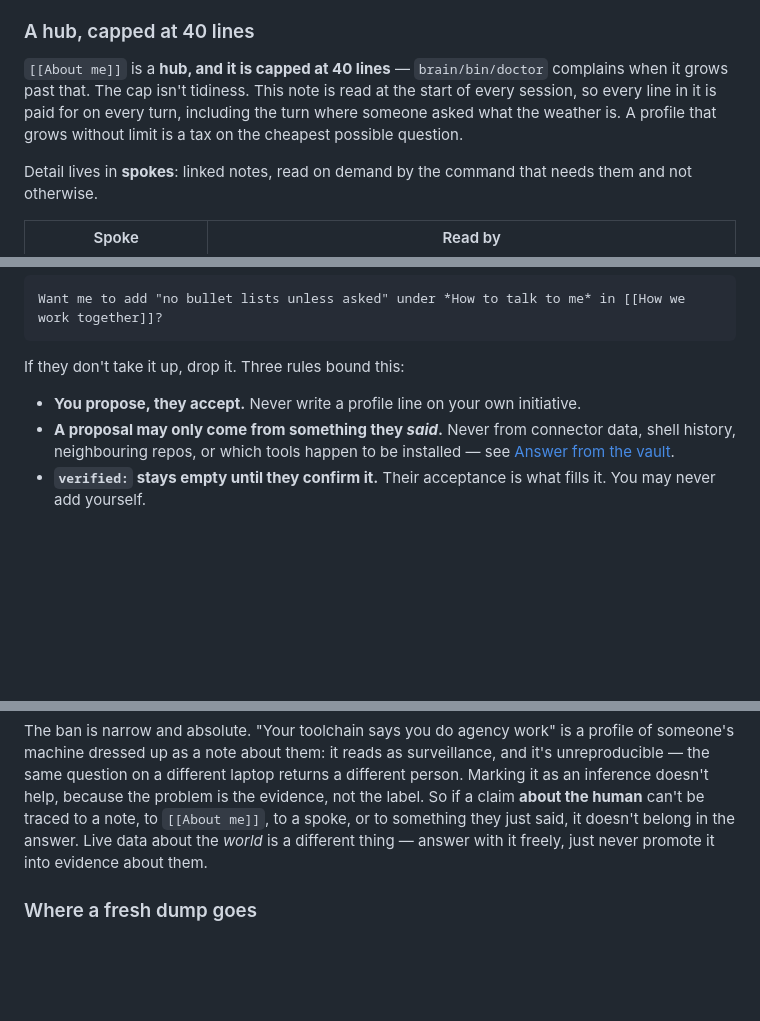
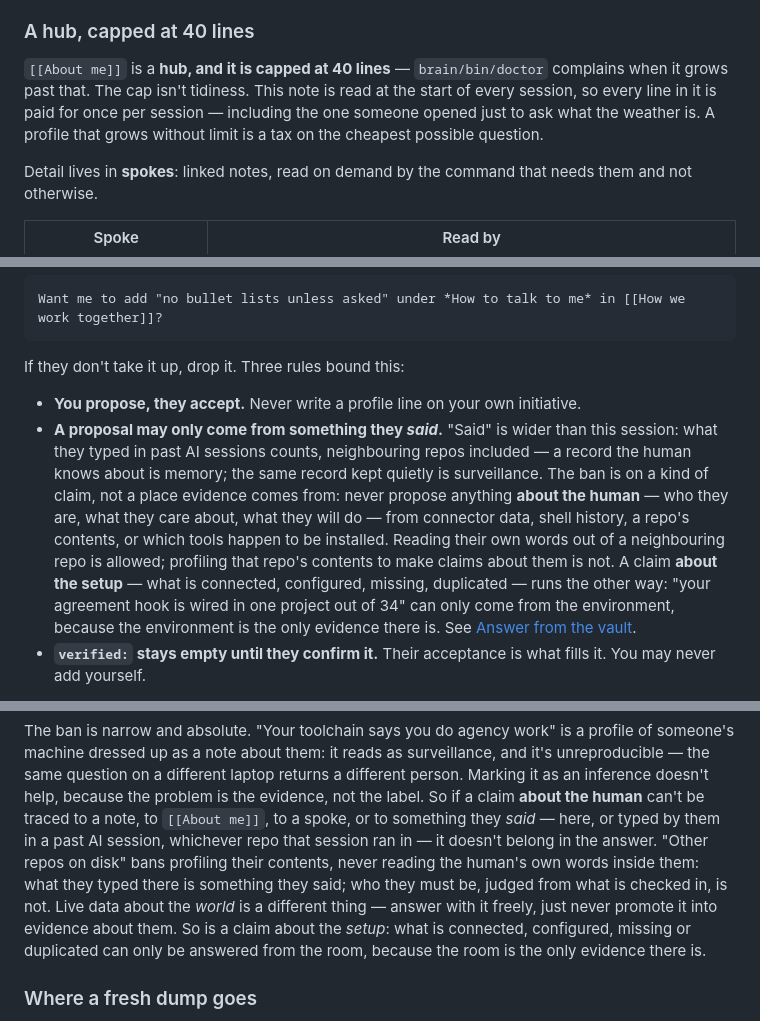
Before and after one commit to Sebastian-Sole/second-brain-demo, a Markdown page: AGENTS.md, 3 parts joined by grey strips. Drawn GitHub-style; blank space fills up the shorter version.

Commit message:
AGENTS.md drafts: said-scope + setup-claims in proposal rule; hub cost is per-session
DRAFTS for the operator's approval — do not merge without review.

Two surgical fixes:

- The proposal-evidence rule banned an evidence source when its own
  justification (the banned-evidence discussion) only supports banning a
  claim type. Rewritten: claims about the human from environment evidence
  stay banned; claims about the setup must come from the environment.
  "Said" now explicitly includes what the human typed in past AI sessions
  in other repos (scope decision settled 2026-08-20, recorded in
  plans/003-interaction-pass-alignment.md), resolving the contradiction
  with "neighbouring repos" in the banned list. Matching clause added to
  the banned-evidence discussion so the two sections read one way only.

- The About-me hub paragraph said every line is paid for on every turn;
  the working-agreement section correctly says the hub is paid for once a
  session. Fixed to the once-per-session sense; the 40-line cap stands.

Verified with brain/bin/doctor --check and brain/bin/check (both clean).

Co-Authored-By: Claude Fable 5 <noreply@anthropic.com>
Claude-Session: https://claude.ai/code/session_012wZLd9M73sFY4VLYNf6T9D

```diff
--- a/AGENTS.md
+++ b/AGENTS.md
@@ -45,8 +45,8 @@ or into this one.
 
 `[[About me]]` is a **hub, and it is capped at 40 lines** — `brain/bin/doctor` complains when it
 grows past that. The cap isn't tidiness. This note is read at the start of every session, so every
-line in it is paid for on every turn, including the turn where someone asked what the weather is. A
-profile that grows without limit is a tax on the cheapest possible question.
+line in it is paid for once per session — including the one someone opened just to ask what the
+weather is. A profile that grows without limit is a tax on the cheapest possible question.
 
 Detail lives in **spokes**: linked notes, read on demand by the command that needs them and not
 otherwise.
@@ -155,8 +155,16 @@ Want me to add "no bullet lists unless asked" under *How to talk to me* in [[How
 If they don't take it up, drop it. Three rules bound this:
 
 - **You propose, they accept.** Never write a profile line on your own initiative.
-- **A proposal may only come from something they *said*.** Never from connector data, shell
-  history, neighbouring repos, or which tools happen to be installed — see
+- **A proposal may only come from something they *said*.** "Said" is wider than this session:
+  what they typed in past AI sessions counts, neighbouring repos included — a record the human
+  knows about is memory; the same record kept quietly is surveillance. The ban is on a kind of
+  claim, not a place evidence comes from: never propose anything **about the human** — who they
+  are, what they care about, what they will do — from connector data, shell history, a repo's
+  contents, or which tools happen to be installed. Reading their own words out of a neighbouring
+  repo is allowed; profiling that repo's contents to make claims about them is not. A claim
+  **about the setup** — what is connected, configured, missing, duplicated — runs the other way:
+  "your agreement hook is wired in one project out of 34" can only come from the environment,
+  because the environment is the only evidence there is. See
   [Answer from the vault](#answer-from-the-vault-not-from-the-room-youre-standing-in).
 - **`verified:` stays empty until they confirm it.** Their acceptance is what fills it. You may
   never add yourself.
@@ -308,9 +316,14 @@ The ban is narrow and absolute. "Your toolchain says you do agency work" is a pr
 machine dressed up as a note about them: it reads as surveillance, and it's unreproducible — the
 same question on a different laptop returns a different person. Marking it as an inference doesn't
 help, because the problem is the evidence, not the label. So if a claim **about the human** can't be
-traced to a note, to `[[About me]]`, to a spoke, or to something they just said, it doesn't belong
-in the answer. Live data about the *world* is a different thing — answer with it freely, just never
-promote it into evidence about them.
+traced to a note, to `[[About me]]`, to a spoke, or to something they *said* — here, or typed by
+them in a past AI session, whichever repo that session ran in — it doesn't belong in the answer.
+"Other repos on disk" bans profiling their contents, never reading the human's own words inside
+them: what they typed there is something they said; who they must be, judged from what is checked
+in, is not. Live data about the *world* is a different thing — answer with it freely, just never
+promote it into evidence about them. So is a claim about the *setup*: what is connected,
+configured, missing or duplicated can only be answered from the room, because the room is the only
+evidence there is.
 
 ### Where a fresh dump goes
 - **A thought or idea** → an atomic note in `cortex/03_Resources/`, linked to a relevant Area
```
